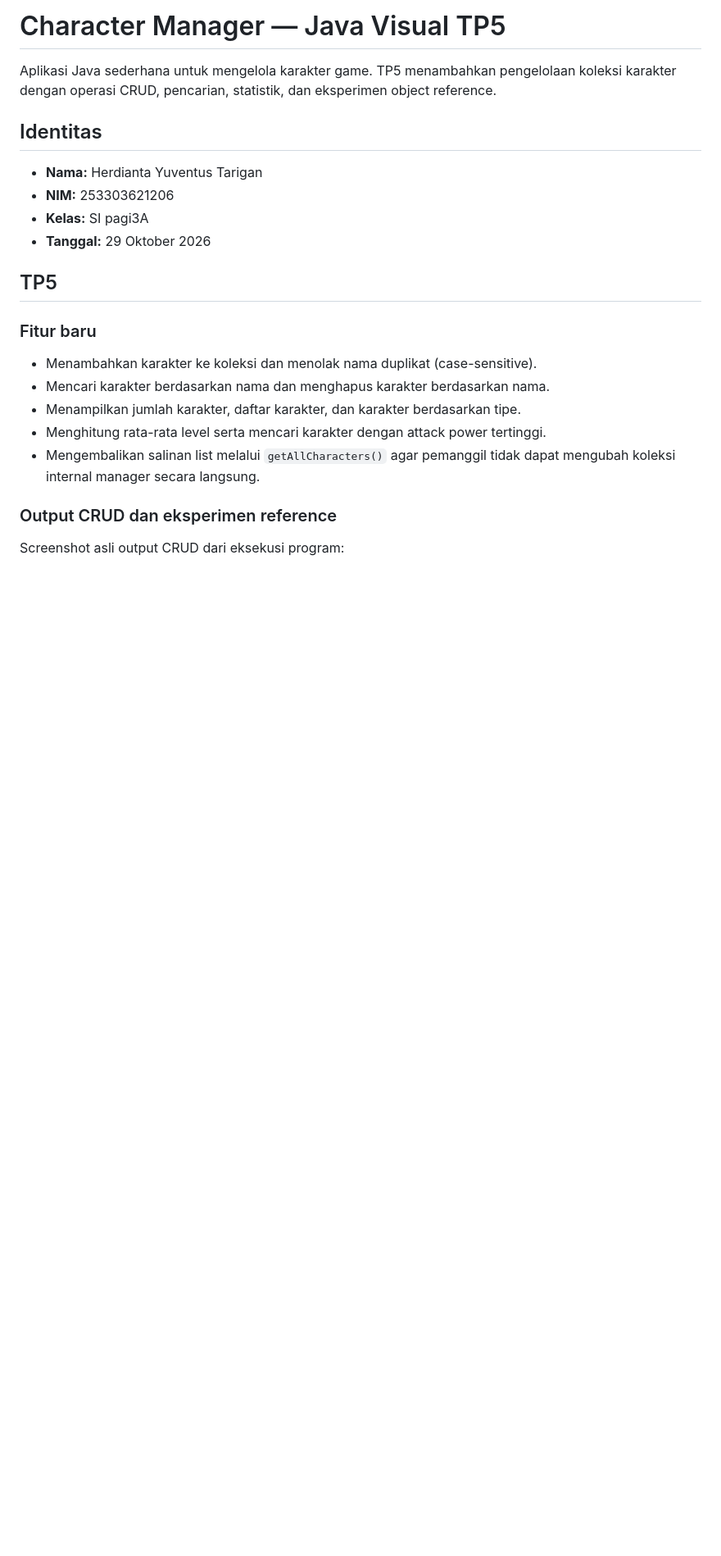
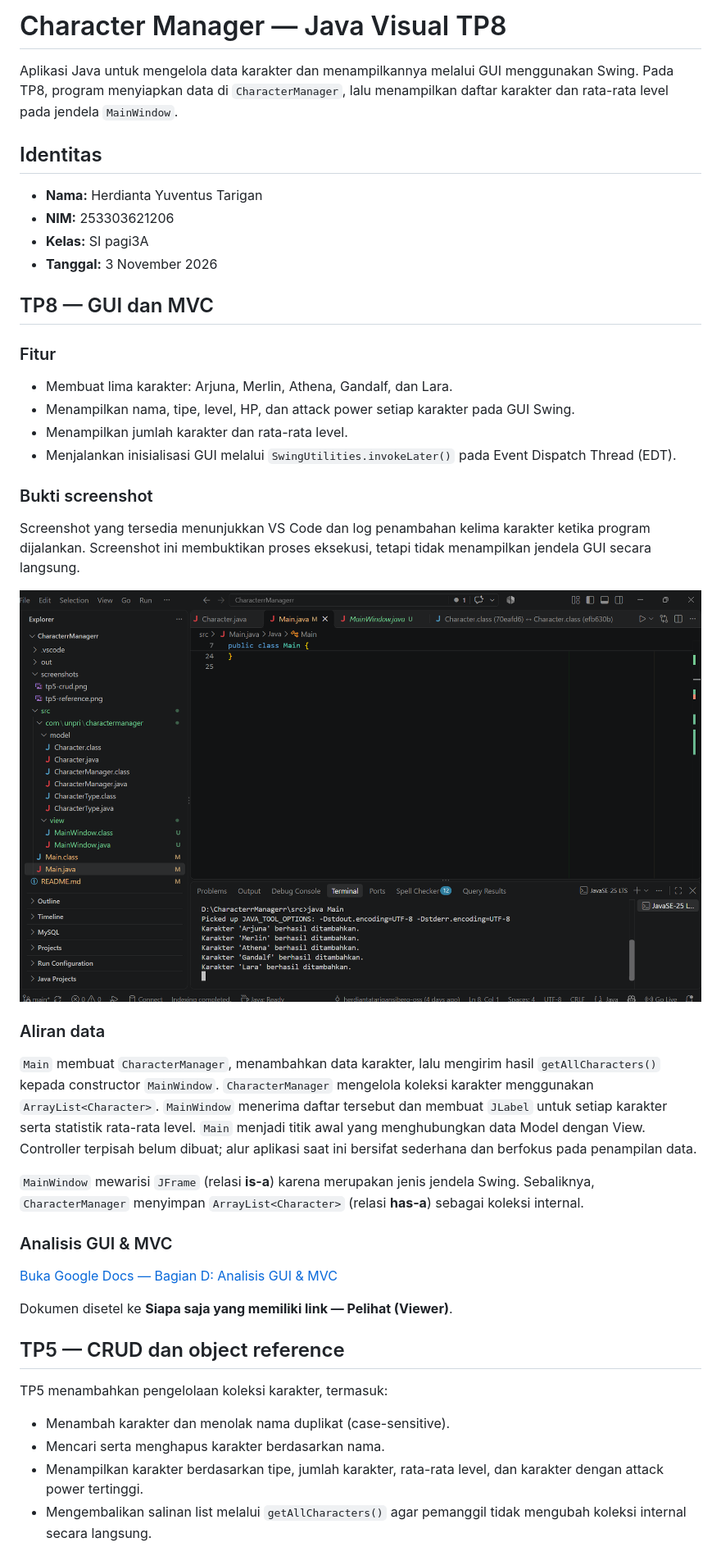
Before and after one commit to herdiantatarigansibero-oss/CharacterrManagerr, a Markdown page: README.md, the part around one of its changes. Shown at 82% size. Drawn GitHub-style; pictures changed too: screenshots/tP8.png (added); blank space fills up the shorter version.

Commit message:
CharacterrManagerr3

```diff
--- a/README.md
+++ b/README.md
@@ -1,27 +1,49 @@
-# Character Manager — Java Visual TP5
+# Character Manager — Java Visual TP8
 
-Aplikasi Java sederhana untuk mengelola karakter game. TP5 menambahkan pengelolaan koleksi karakter dengan operasi CRUD, pencarian, statistik, dan eksperimen object reference.
+Aplikasi Java untuk mengelola data karakter dan menampilkannya melalui GUI menggunakan Swing. Pada TP8, program menyiapkan data di `CharacterManager`, lalu menampilkan daftar karakter dan rata-rata level pada jendela `MainWindow`.
 
 ## Identitas
 
 - **Nama:** Herdianta Yuventus Tarigan
 - **NIM:** 253303621206
 - **Kelas:** SI pagi3A
-- **Tanggal:** 29 Oktober 2026
+- **Tanggal:** 3 November 2026
 
-## TP5
+## TP8 — GUI dan MVC
 
-### Fitur baru
+### Fitur
 
-- Menambahkan karakter ke koleksi dan menolak nama duplikat (case-sensitive).
-- Mencari karakter berdasarkan nama dan menghapus karakter berdasarkan nama.
-- Menampilkan jumlah karakter, daftar karakter, dan karakter berdasarkan tipe.
-- Menghitung rata-rata level serta mencari karakter dengan attack power tertinggi.
-- Mengembalikan salinan list melalui `getAllCharacters()` agar pemanggil tidak dapat mengubah koleksi internal manager secara langsung.
+- Membuat lima karakter: Arjuna, Merlin, Athena, Gandalf, dan Lara.
+- Menampilkan nama, tipe, level, HP, dan attack power setiap karakter pada GUI Swing.
+- Menampilkan jumlah karakter dan rata-rata level.
+- Menjalankan inisialisasi GUI melalui `SwingUtilities.invokeLater()` pada Event Dispatch Thread (EDT).
 
-### Output CRUD dan eksperimen reference
+### Bukti screenshot
 
-Screenshot asli output CRUD dari eksekusi program:
+Screenshot yang tersedia menunjukkan VS Code dan log penambahan kelima karakter ketika program dijalankan. Screenshot ini membuktikan proses eksekusi, tetapi tidak menampilkan jendela GUI secara langsung.
+
+![Bukti eksekusi Character Manager TP8](screenshots/tP8.png)
+
+### Aliran data
+
+`Main` membuat `CharacterManager`, menambahkan data karakter, lalu mengirim hasil `getAllCharacters()` kepada constructor `MainWindow`. `CharacterManager` mengelola koleksi karakter menggunakan `ArrayList<Character>`. `MainWindow` menerima daftar tersebut dan membuat `JLabel` untuk setiap karakter serta statistik rata-rata level. `Main` menjadi titik awal yang menghubungkan data Model dengan View. Controller terpisah belum dibuat; alur aplikasi saat ini bersifat sederhana dan berfokus pada penampilan data.
+
+`MainWindow` mewarisi `JFrame` (relasi **is-a**) karena merupakan jenis jendela Swing. Sebaliknya, `CharacterManager` menyimpan `ArrayList<Character>` (relasi **has-a**) sebagai koleksi internal.
+
+### Analisis GUI & MVC
+
+[Buka Google Docs — Bagian D: Analisis GUI & MVC](https://docs.google.com/document/d/1imlYQ9Aih3xNyvJu5ATt4Si4RcZcdOnRJO2-pMKvIcI/edit)
+
+Dokumen disetel ke **Siapa saja yang memiliki link — Pelihat (Viewer)**.
+
+## TP5 — CRUD dan object reference
+
+TP5 menambahkan pengelolaan koleksi karakter, termasuk:
+
+- Menambah karakter dan menolak nama duplikat (case-sensitive).
+- Mencari serta menghapus karakter berdasarkan nama.
+- Menampilkan karakter berdasarkan tipe, jumlah karakter, rata-rata level, dan karakter dengan attack power tertinggi.
+- Mengembalikan salinan list melalui `getAllCharacters()` agar pemanggil tidak mengubah koleksi internal secara langsung.
 
 ![Screenshot output CRUD Character Manager TP5](screenshots/tp5-crud.png)
 
```
Also changed, not shown: other parts of README.md (+11 -25 lines), 4 other files.
